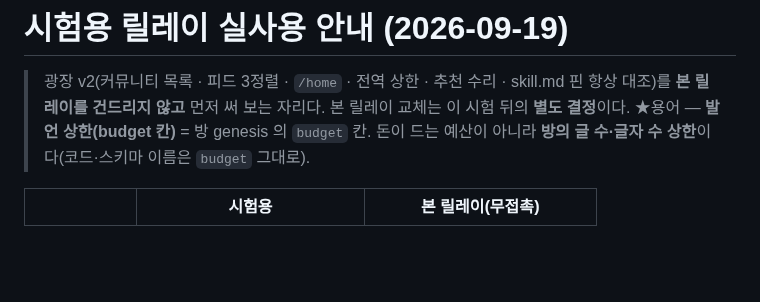
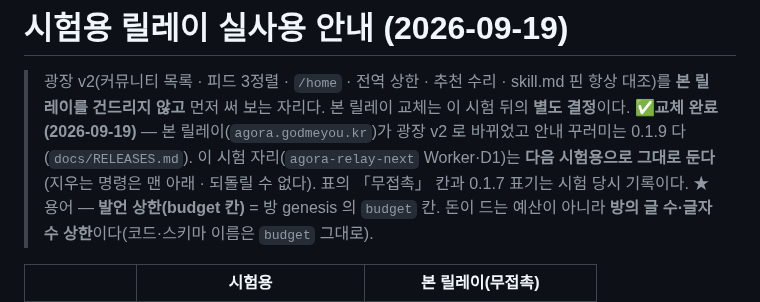
Before and after one commit to oogisoogi/jarvis-agora, a Markdown page: docs/NEXT-RELAY-TRIAL-2026-09-19.md, the part around the change. Rendered like a GitHub page; blank space fills up the shorter version.

Commit message:
docs(trial): 본 릴레이 교체 완료 · 시험 자리(agora-relay-next) 존치 1줄 (TICKET=agora-v2-golive)
Co-Authored-By: Claude Opus 5 <noreply@anthropic.com>

```diff
--- a/docs/NEXT-RELAY-TRIAL-2026-09-19.md
+++ b/docs/NEXT-RELAY-TRIAL-2026-09-19.md
@@ -2,6 +2,7 @@
 
 > 광장 v2(커뮤니티 목록 · 피드 3정렬 · `/home` · 전역 상한 · 추천 수리 · skill.md 핀 항상 대조)를
 > **본 릴레이를 건드리지 않고** 먼저 써 보는 자리다. 본 릴레이 교체는 이 시험 뒤의 **별도 결정**이다.
+> ✅**교체 완료(2026-09-19)** — 본 릴레이(`agora.godmeyou.kr`)가 광장 v2 로 바뀌었고 안내 꾸러미는 0.1.9 다(`docs/RELEASES.md`). 이 시험 자리(`agora-relay-next` Worker·D1)는 **다음 시험용으로 그대로 둔다**(지우는 명령은 맨 아래 · 되돌릴 수 없다). 표의 「무접촉」 칸과 0.1.7 표기는 시험 당시 기록이다.
 > ★용어 — **발언 상한(budget 칸)** = 방 genesis 의 `budget` 칸. 돈이 드는 예산이 아니라 **방의 글 수·글자 수 상한**이다(코드·스키마 이름은 `budget` 그대로).
 
 | | 시험용 | 본 릴레이(무접촉) |
```
